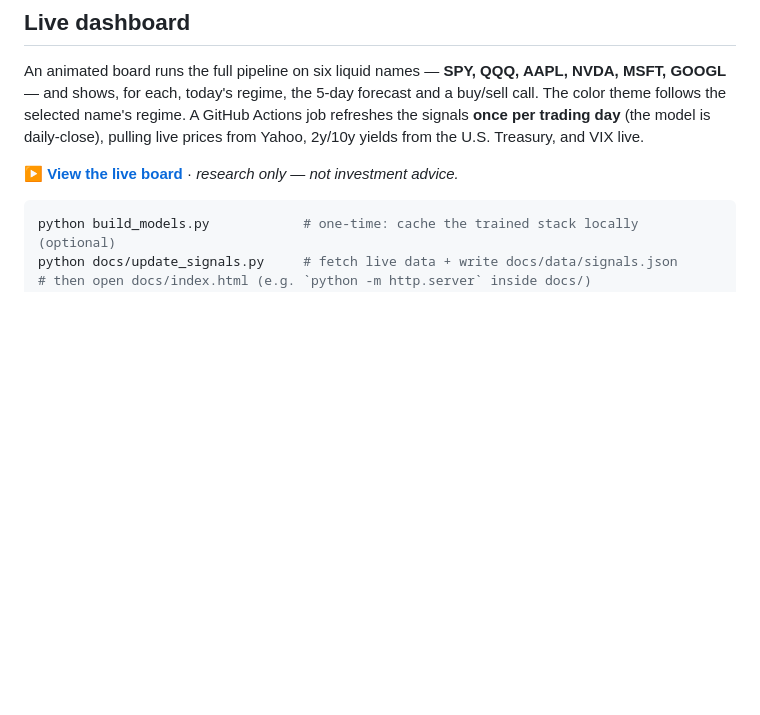
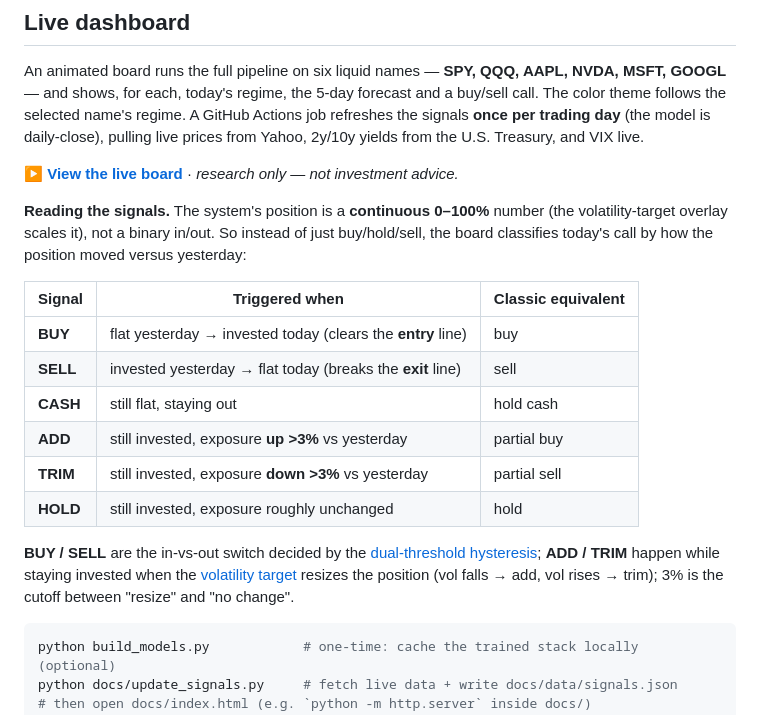
Before and after one commit to davidxu277/alpha-timing, a Markdown page: README.md, the part around the change. Rendered like a GitHub page; blank space fills up the shorter version.

Commit message:
docs: explain the six dashboard signals (BUY/SELL/ADD/TRIM/HOLD/CASH)

````diff
--- a/README.md
+++ b/README.md
@@ -63,6 +63,23 @@ selected name's regime. A GitHub Actions job refreshes the signals **once per tr
 daily-close), pulling live prices from Yahoo, 2y/10y yields from the U.S. Treasury, and VIX live.
 
 **▶ [View the live board](https://davidxu277.github.io/alpha-timing/)** · *research only — not investment advice.*
+
+**Reading the signals.** The system's position is a **continuous 0–100%** number (the volatility-target
+overlay scales it), not a binary in/out. So instead of just buy/hold/sell, the board classifies today's
+call by how the position moved versus yesterday:
+
+| Signal | Triggered when | Classic equivalent |
+|---|---|---|
+| **BUY** | flat yesterday → invested today (clears the **entry** line) | buy |
+| **SELL** | invested yesterday → flat today (breaks the **exit** line) | sell |
+| **CASH** | still flat, staying out | hold cash |
+| **ADD** | still invested, exposure **up >3%** vs yesterday | partial buy |
+| **TRIM** | still invested, exposure **down >3%** vs yesterday | partial sell |
+| **HOLD** | still invested, exposure roughly unchanged | hold |
+
+**BUY / SELL** are the in-vs-out switch decided by the [dual-threshold hysteresis](#highlight-2--dual-threshold-hysteresis);
+**ADD / TRIM** happen while staying invested when the [volatility target](#highlight-1--volatility-target-position-sizing)
+resizes the position (vol falls → add, vol rises → trim); 3% is the cutoff between "resize" and "no change".
 
 ```bash
 python build_models.py            # one-time: cache the trained stack locally (optional)
````
Also changed, not shown: README.zh.md (+13 -0 lines).
